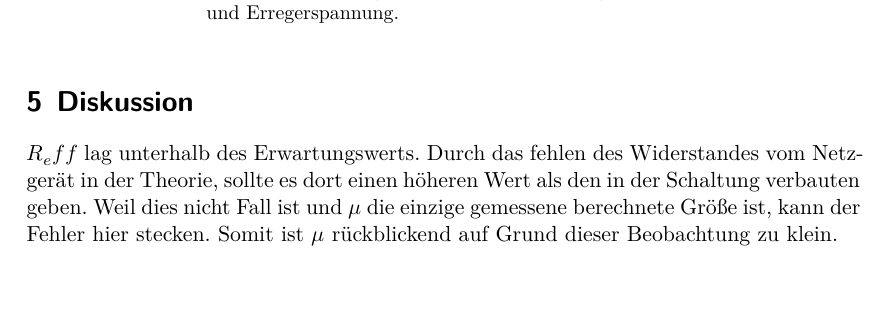
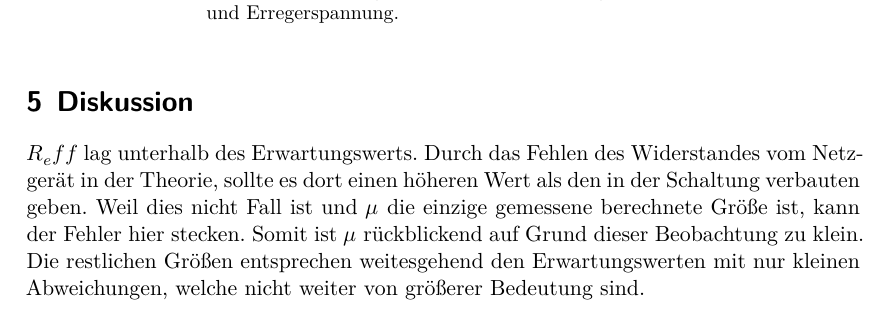
Before and after one commit to MagischeMiesmuschel/AnfaengerPraktikum, a LaTeX document (V354/main.tex, which reads V354/content/diskussion.tex): part of page 6 of 6, cut so that both start at the same text, the shorter picture padded with empty space. Compiled offline with XeLaTeX.

Commit message:
diskussion fehler behoben

```diff
--- a/V354/content/diskussion.tex
+++ b/V354/content/diskussion.tex
@@ -1,6 +1,7 @@
 \section{Diskussion}
 \label{sec:Diskussion}
 $R_eff$ lag unterhalb des Erwartungswerts.
-Durch das fehlen des Widerstandes vom Netzgerät in der Theorie, sollte es dort einen höheren Wert als den in der Schaltung verbauten geben.
+Durch das Fehlen des Widerstandes vom Netzgerät in der Theorie, sollte es dort einen höheren Wert als den in der Schaltung verbauten geben.
 Weil dies nicht Fall ist und $\mu$ die einzige gemessene berechnete Größe ist, kann der Fehler hier stecken.
 Somit ist $\mu$ rückblickend auf Grund dieser Beobachtung zu klein.
+Die restlichen Größen entsprechen weitesgehend den Erwartungswerten mit nur kleinen Abweichungen, welche nicht weiter von größerer Bedeutung sind.
```
